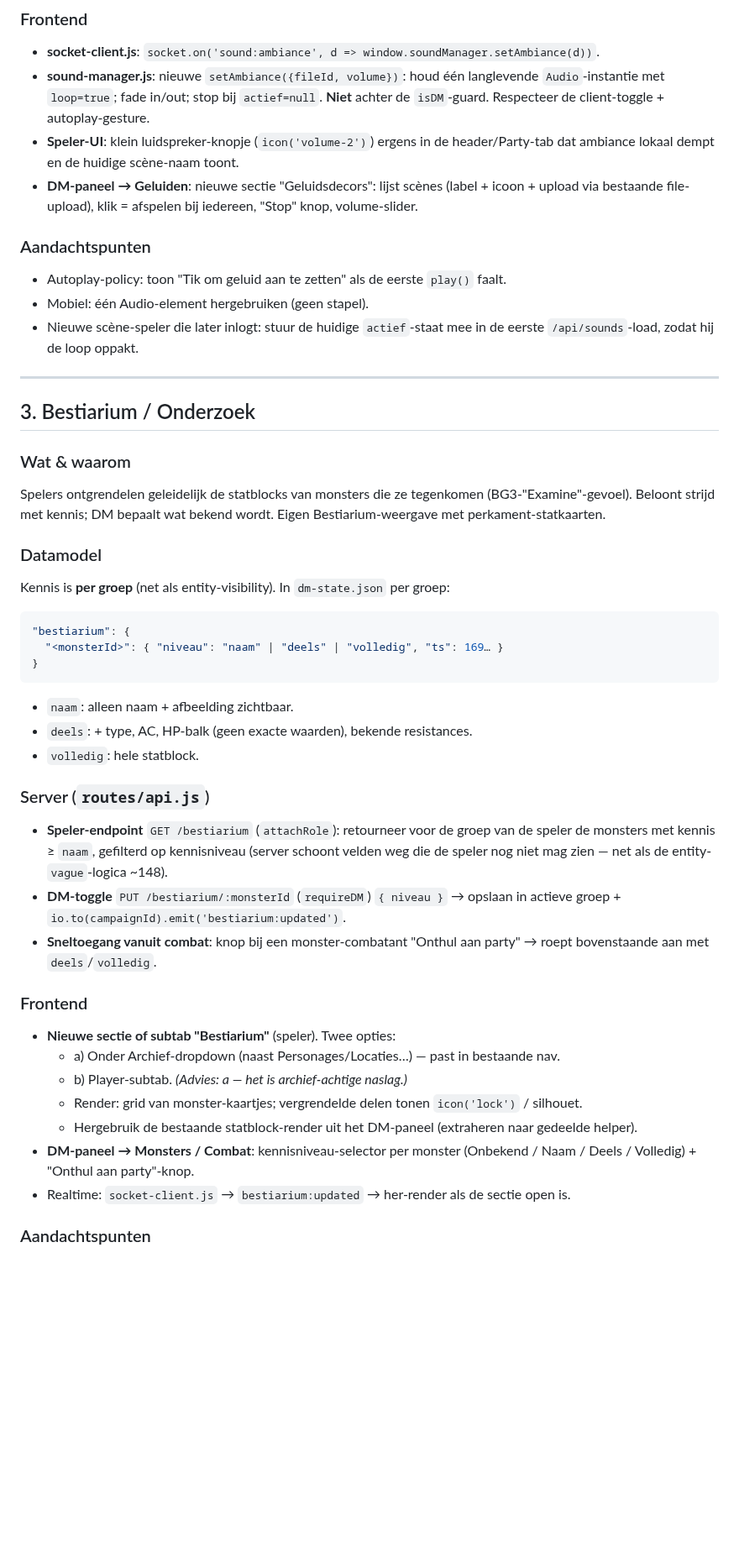
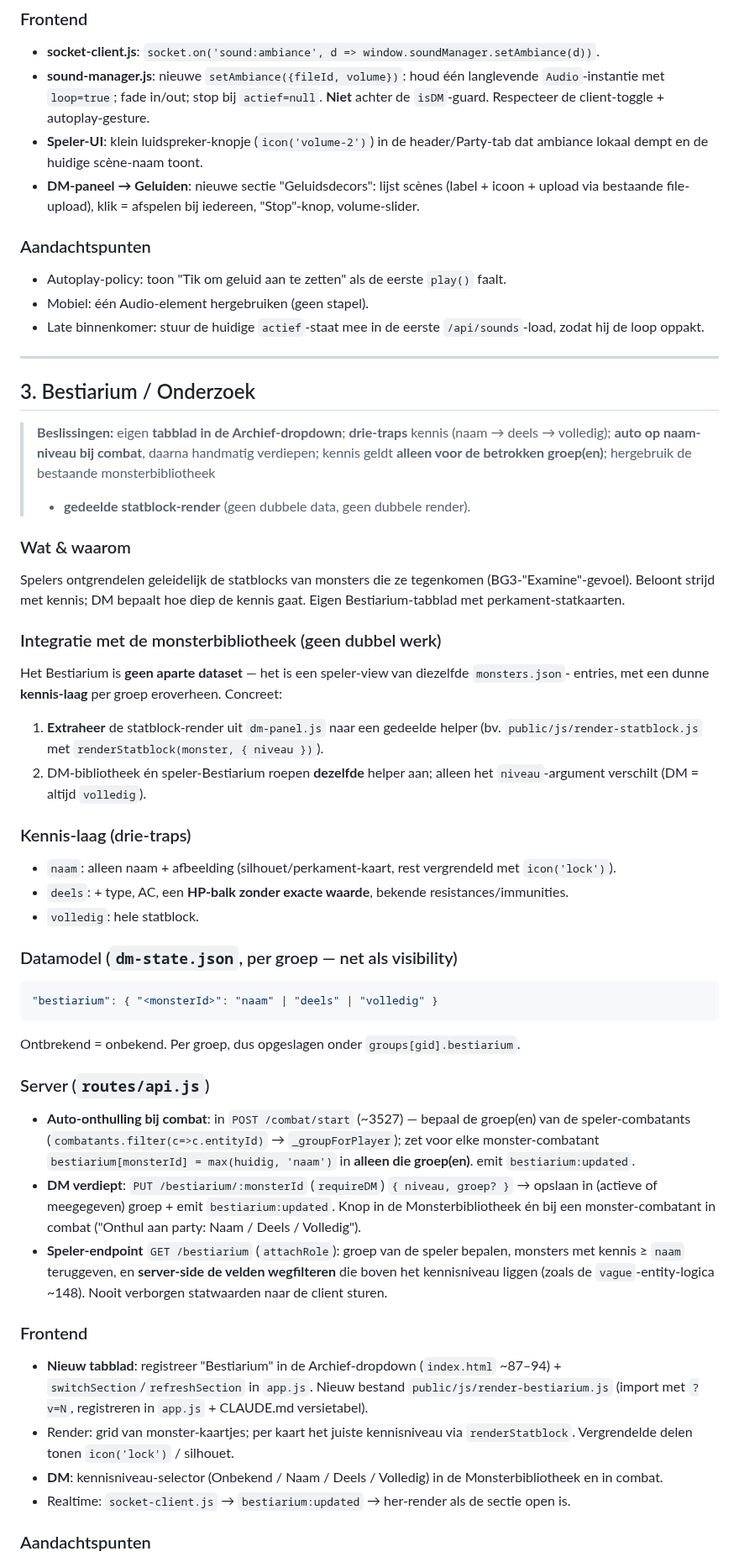
Before and after one commit to mossalan-dot/Grisburgh, a Markdown page: FEATURE-PLANNEN.md, the part around one of its changes. Shown at 84% size. Rendered like a GitHub page; blank space fills up the shorter version.

````diff
--- a/FEATURE-PLANNEN.md
+++ b/FEATURE-PLANNEN.md
@@ -141,54 +138,70 @@ Nieuw blok naast `standard/emotes/playerTurn`:
 - **sound-manager.js**: nieuwe `setAmbiance({fileId, volume})`: houd één langlevende
   `Audio`-instantie met `loop=true`; fade in/out; stop bij `actief=null`. **Niet** achter de
   `isDM`-guard. Respecteer de client-toggle + autoplay-gesture.
-- **Speler-UI**: klein luidspreker-knopje (`icon('volume-2')`) ergens in de header/Party-tab dat
+- **Speler-UI**: klein luidspreker-knopje (`icon('volume-2')`) in de header/Party-tab dat
   ambiance lokaal dempt en de huidige scène-naam toont.
 - **DM-paneel → Geluiden**: nieuwe sectie "Geluidsdecors": lijst scènes (label + icoon + upload via
-  bestaande file-upload), klik = afspelen bij iedereen, "Stop" knop, volume-slider.
+  bestaande file-upload), klik = afspelen bij iedereen, "Stop"-knop, volume-slider.
 
 ### Aandachtspunten
 - Autoplay-policy: toon "Tik om geluid aan te zetten" als de eerste `play()` faalt.
 - Mobiel: één Audio-element hergebruiken (geen stapel).
-- Nieuwe scène-speler die later inlogt: stuur de huidige `actief`-staat mee in de eerste
-  `/api/sounds`-load, zodat hij de loop oppakt.
+- Late binnenkomer: stuur de huidige `actief`-staat mee in de eerste `/api/sounds`-load, zodat hij
+  de loop oppakt.
 
 ---
 
 ## 3. Bestiarium / Onderzoek
 
+> **Beslissingen:** eigen **tabblad in de Archief-dropdown**; **drie-traps** kennis
+> (naam → deels → volledig); **auto op naam-niveau bij combat**, daarna handmatig verdiepen;
+> kennis geldt **alleen voor de betrokken groep(en)**; hergebruik de bestaande monsterbibliotheek
+> + **gedeelde statblock-render** (geen dubbele data, geen dubbele render).
+
 ### Wat & waarom
 Spelers ontgrendelen geleidelijk de statblocks van monsters die ze tegenkomen (BG3-"Examine"-gevoel).
-Beloont strijd met kennis; DM bepaalt wat bekend wordt. Eigen Bestiarium-weergave met
+Beloont strijd met kennis; DM bepaalt hoe diep de kennis gaat. Eigen Bestiarium-tabblad met
 perkament-statkaarten.
 
-### Datamodel
-Kennis is **per groep** (net als entity-visibility). In `dm-state.json` per groep:
-```json
-"bestiarium": {
-  "<monsterId>": { "niveau": "naam" | "deels" | "volledig", "ts": 169… }
-}
-```
-- `naam`: alleen naam + afbeelding zichtbaar.
-- `deels`: + type, AC, HP-balk (geen exacte waarden), bekende resistances.
+### Integratie met de monsterbibliotheek (geen dubbel werk)
+Het Bestiarium is **geen aparte dataset** — het is een speler-view van diezelfde `monsters.json`-
+entries, met een dunne **kennis-laag** per groep eroverheen. Concreet:
+1. **Extraheer** de statblock-render uit `dm-panel.js` naar een gedeelde helper
+   (bv. `public/js/render-statblock.js` met `renderStatblock(monster, { niveau })`).
+2. DM-bibliotheek én speler-Bestiarium roepen **dezelfde** helper aan; alleen het `niveau`-argument
+   verschilt (DM = altijd `volledig`).
+
+### Kennis-laag (drie-traps)
+- `naam`: alleen naam + afbeelding (silhouet/perkament-kaart, rest vergrendeld met `icon('lock')`).
+- `deels`: + type, AC, een **HP-balk zonder exacte waarde**, bekende resistances/immunities.
 - `volledig`: hele statblock.
 
+### Datamodel (`dm-state.json`, per groep — net als visibility)
+```json
+"bestiarium": { "<monsterId>": "naam" | "deels" | "volledig" }
+```
+Ontbrekend = onbekend. Per groep, dus opgeslagen onder `groups[gid].bestiarium`.
+
 ### Server (`routes/api.js`)
-- **Speler-endpoint** `GET /bestiarium` (`attachRole`): retourneer voor de groep van de speler de
-  monsters met kennis ≥ `naam`, gefilterd op kennisniveau (server schoont velden weg die de speler
-  nog niet mag zien — net als de entity-`vague`-logica ~148).
-- **DM-toggle** `PUT /bestiarium/:monsterId` (`requireDM`) `{ niveau }` → opslaan in actieve groep +
-  `io.to(campaignId).emit('bestiarium:updated')`.
-- **Sneltoegang vanuit combat**: knop bij een monster-combatant "Onthul aan party" → roept
-  bovenstaande aan met `deels`/`volledig`.
+- **Auto-onthulling bij combat**: in `POST /combat/start` (~3527) — bepaal de groep(en) van de
+  speler-combatants (`combatants.filter(c=>c.entityId)` → `_groupForPlayer`); zet voor elke
+  monster-combatant `bestiarium[monsterId] = max(huidig, 'naam')` in **alleen die groep(en)**.
+  emit `bestiarium:updated`.
+- **DM verdiept**: `PUT /bestiarium/:monsterId` (`requireDM`) `{ niveau, groep? }` → opslaan in
+  (actieve of meegegeven) groep + emit `bestiarium:updated`. Knop in de Monsterbibliotheek én bij een
+  monster-combatant in combat ("Onthul aan party: Naam / Deels / Volledig").
+- **Speler-endpoint** `GET /bestiarium` (`attachRole`): groep van de speler bepalen, monsters met
+  kennis ≥ `naam` teruggeven, en **server-side de velden wegfilteren** die boven het kennisniveau
+  liggen (zoals de `vague`-entity-logica ~148). Nooit verborgen statwaarden naar de client sturen.
 
 ### Frontend
-- **Nieuwe sectie of subtab "Bestiarium"** (speler). Twee opties:
-  - a) Onder Archief-dropdown (naast Personages/Locaties…) — past in bestaande nav.
-  - b) Player-subtab. *(Advies: a — het is archief-achtige naslag.)*
-  - Render: grid van monster-kaartjes; vergrendelde delen tonen `icon('lock')` / silhouet.
-  - Hergebruik de bestaande statblock-render uit het DM-paneel (extraheren naar gedeelde helper).
-- **DM-paneel → Monsters / Combat**: kennisniveau-selector per monster (Onbekend / Naam / Deels /
-  Volledig) + "Onthul aan party"-knop.
+- **Nieuw tabblad**: registreer "Bestiarium" in de Archief-dropdown (`index.html` ~87–94) +
+  `switchSection`/`refreshSection` in `app.js`. Nieuw bestand `public/js/render-bestiarium.js`
+  (import met `?v=N`, registreren in `app.js` + CLAUDE.md versietabel).
+- Render: grid van monster-kaartjes; per kaart het juiste kennisniveau via `renderStatblock`.
+  Vergrendelde delen tonen `icon('lock')` / silhouet.
+- **DM**: kennisniveau-selector (Onbekend / Naam / Deels / Volledig) in de Monsterbibliotheek en in
+  combat.
 - Realtime: `socket-client.js` → `bestiarium:updated` → her-render als de sectie open is.
 
 ### Aandachtspunten
````
Also changed, not shown: other parts of FEATURE-PLANNEN.md (+74 -96 lines).
